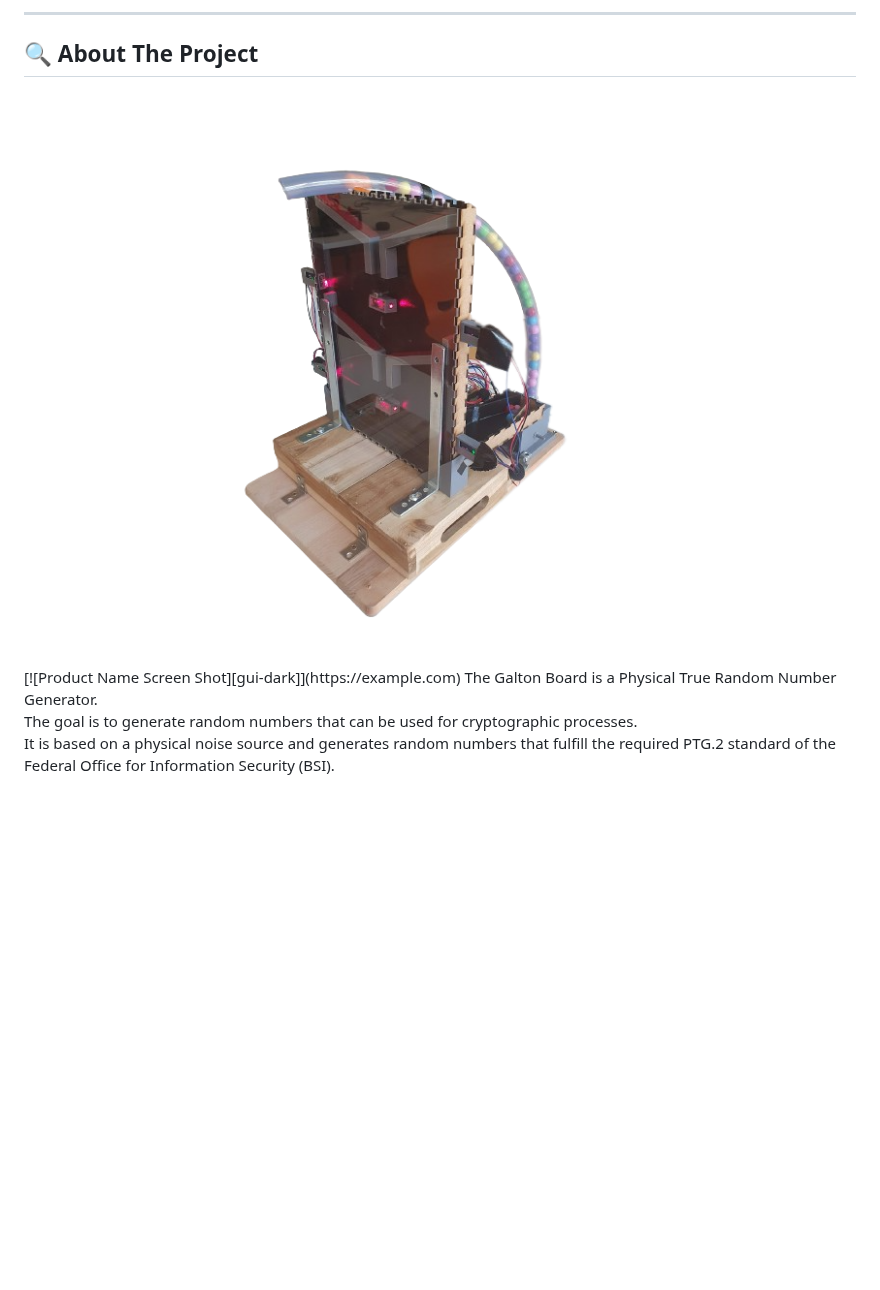
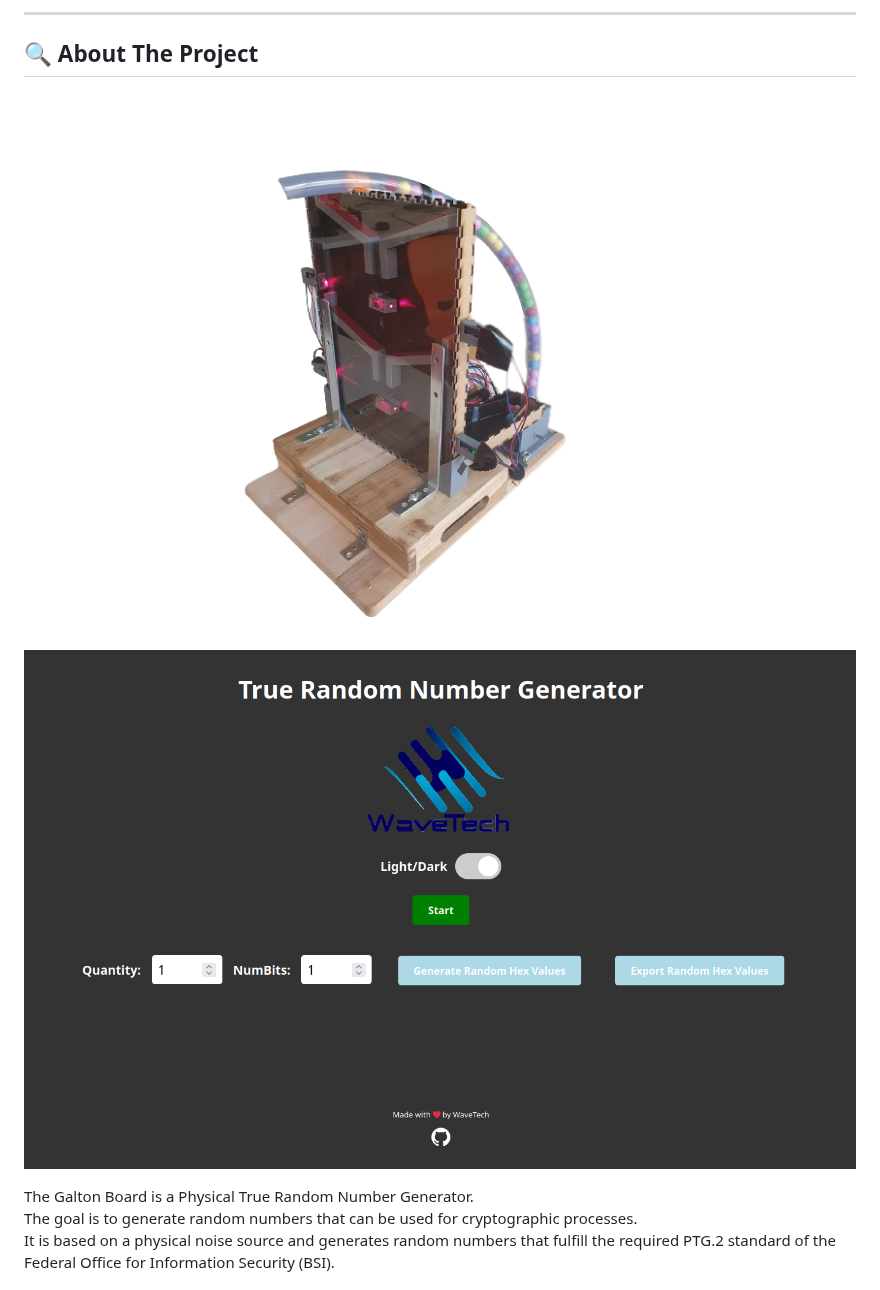
Before and after one commit to FabianMaas/TRNG, a Markdown page: README.md, the part around the change. Rendered like a GitHub page; blank space fills up the shorter version.

```diff
--- a/README.md
+++ b/README.md
@@ -70,9 +70,10 @@
 <!-- ABOUT THE PROJECT -->
 ## :mag: About The Project
 <p align="center">
-  <img src="static/img/Galton_Board.png" alt="Beschreibung des Bildes">
+  <img src="static/img/Galton_Board.png" style="width: 50%; display: inline-block;" alt="Beschreibung des Bildes">
+  <img src="static/img/gui_dark.png" style="width: 50%; display: inline-block;" alt="Beschreibung des Bildes">
 </p>
-[![Product Name Screen Shot][gui-dark]](https://example.com)
+
 The Galton Board is a Physical True Random Number Generator.<br>
 The goal is to generate random numbers that can be used for cryptographic processes.<br>
 It is based on a physical noise source and generates random numbers that fulfill the required PTG.2 standard of the
```
